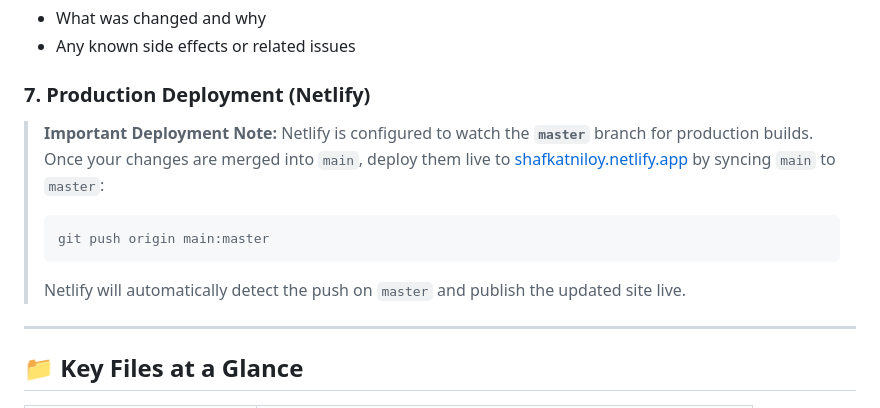
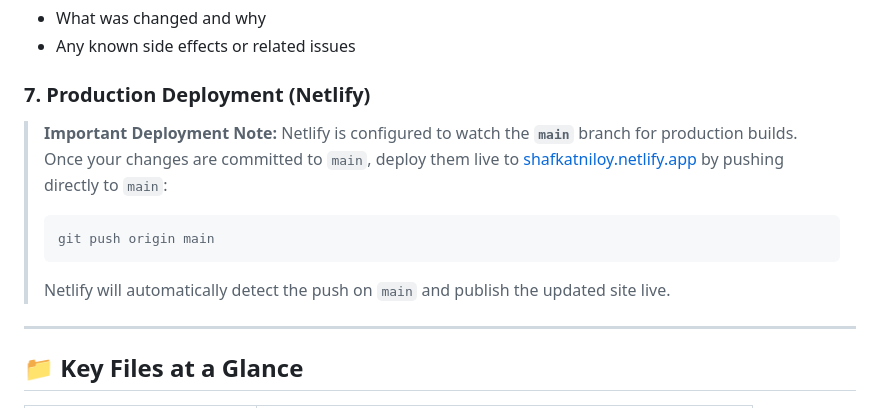
Before and after one commit to shafkatniloy/myfirstportfolio, a Markdown page: docs/CONTRIBUTING.md, the part around the change. Drawn GitHub-style.

````diff
--- a/docs/CONTRIBUTING.md
+++ b/docs/CONTRIBUTING.md
@@ -90,13 +90,13 @@ Go to GitHub and open a pull request against the `main` branch. Describe:
 ### 7. Production Deployment (Netlify)
 
 > **Important Deployment Note:**
-> Netlify is configured to watch the **`master`** branch for production builds.
-> Once your changes are merged into `main`, deploy them live to [shafkatniloy.netlify.app](https://shafkatniloy.netlify.app) by syncing `main` to `master`:
+> Netlify is configured to watch the **`main`** branch for production builds.
+> Once your changes are committed to `main`, deploy them live to [shafkatniloy.netlify.app](https://shafkatniloy.netlify.app) by pushing directly to `main`:
 >
 > ```bash
-> git push origin main:master
+> git push origin main
 > ```
-> Netlify will automatically detect the push on `master` and publish the updated site live.
+> Netlify will automatically detect the push on `main` and publish the updated site live.
 
 ---
 
````
Also changed, not shown: README.md (+3 -4 lines), docs/PROJECT_STRUCTURE.md (+2 -2 lines).
